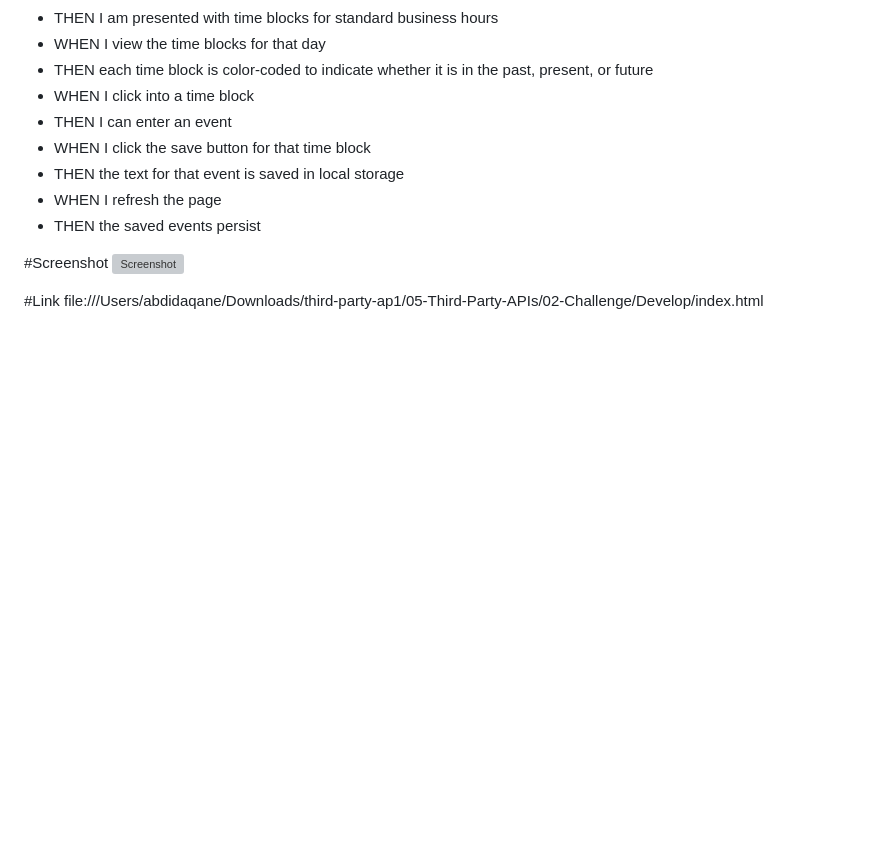
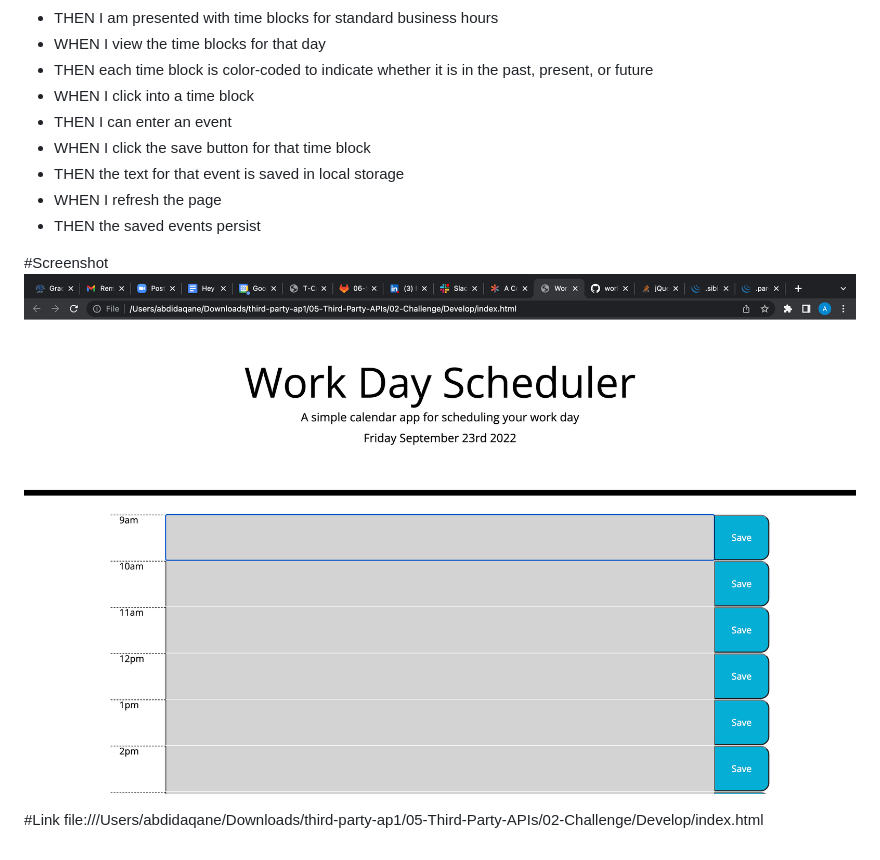
Before and after one commit to AbdiDaqane/calandar-project, a Markdown page: README.md, the part around the change. Drawn GitHub-style; pictures changed too: assets/images/Screen Shot 2022-09-23 at 9.50.22 PM.png (added); blank space fills up the shorter version; grey boxes are pictures that could not be loaded.

Commit message:
updated-read.me

```diff
--- a/README.md
+++ b/README.md
@@ -23,7 +23,7 @@ HTML and CSS powered by jQuery.
 - THEN the saved events persist
 
 #Screenshot
-![Screenshot](./Screen%20Shot%202022-09-23%20at%209.50.22%20PM.png)
+![Screenshot](./assets/images/Screen%20Shot%202022-09-23%20at%209.50.22%20PM.png)
 
 #Link
 file:///Users/abdidaqane/Downloads/third-party-ap1/05-Third-Party-APIs/02-Challenge/Develop/index.html
```
